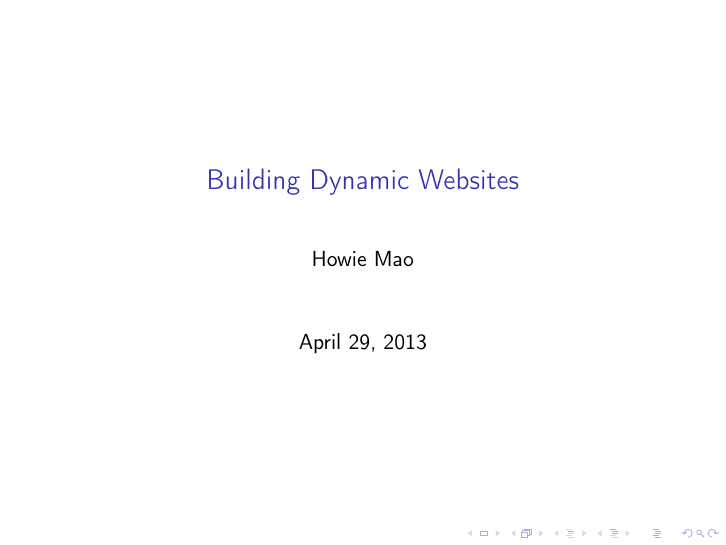
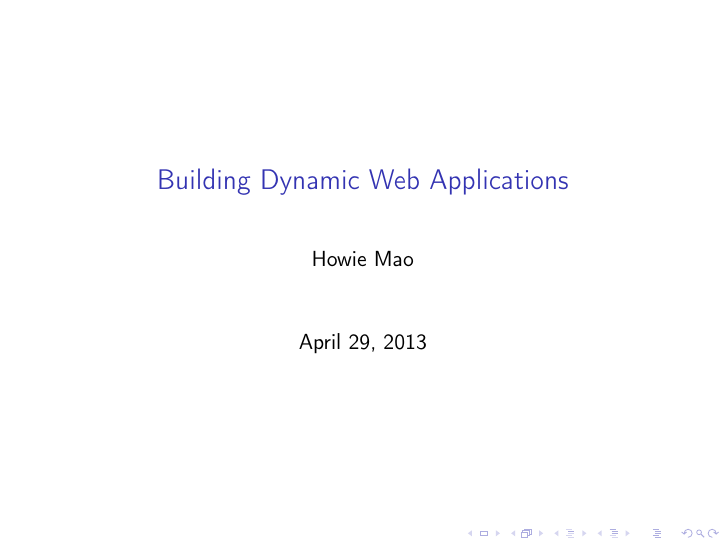
Before and after one commit to adicu/intro-webapps, LaTeX slides (dynamic-webapps.tex): page 1 of 6. Compiled offline with pdfLaTeX.

Commit message:
change title

```diff
--- a/dynamic-webapps.tex
+++ b/dynamic-webapps.tex
@@ -2,7 +2,7 @@
 \usepackage{graphicx}
 \usepackage[T1]{fontenc}
 
-\title{Building Dynamic Websites}
+\title{Building Dynamic Web Applications}
 \author{Howie Mao}
 
 \begin{document}
```
